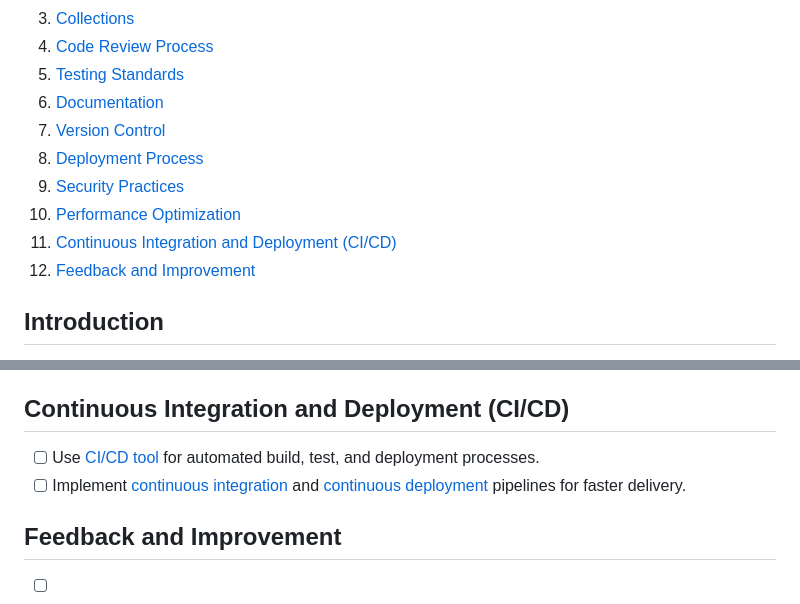
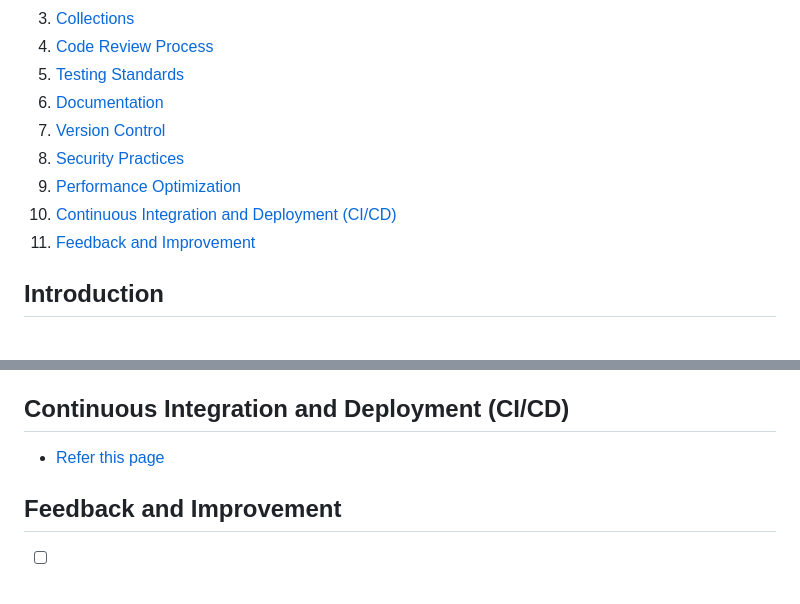
Before and after one commit to CirrusLabs-NPD/Engineering-Standards, a Markdown page: README.md, 2 parts joined by grey strips. Drawn GitHub-style.

```diff
--- a/README.md
+++ b/README.md
@@ -12,11 +12,10 @@
 5. [Testing Standards](#testing-standards)
 6. [Documentation](#documentation)
 7. [Version Control](#version-control)
-8. [Deployment Process](#deployment-process)
-9. [Security Practices](#security-practices)
-10. [Performance Optimization](#performance-optimization)
-11. [Continuous Integration and Deployment (CI/CD)](#continuous-integration-and-deployment-cicd)
-12. [Feedback and Improvement](#feedback-and-improvement)
+8. [Security Practices](#security-practices)
+9. [Performance Optimization](#performance-optimization)
+10. [Continuous Integration and Deployment (CI/CD)](#continuous-integration-and-deployment-cicd)
+11. [Feedback and Improvement](#feedback-and-improvement)
 
 ## Introduction
 This document outlines the engineering standards followed at [CirrusLabs](https://www.cirruslabs.io/) to ensure high-quality code, efficient development processes, and a collaborative working environment.
@@ -228,8 +224,7 @@ Having a good guideline for creating commits and sticking to it makes working wi
 - [ ] Use [performance monitoring tool](#) for tracking and analyzing performance metrics.
 
 ## Continuous Integration and Deployment (CI/CD)
-- [ ] Use [CI/CD tool](#) for automated build, test, and deployment processes.
-- [ ] Implement [continuous integration](#) and [continuous deployment](#) pipelines for faster delivery.
+- [Refer this page](https://github.com/CirrusLabs-NPD/Engineering-Standards/blob/main/Technology/CI%20CD%20Best%20Practices.md)
 
 ## Feedback and Improvement
 - [ ] Encourage feedback from team members to improve engineering standards.
```
Also changed, not shown: other parts of README.md (+0 -3 lines).
